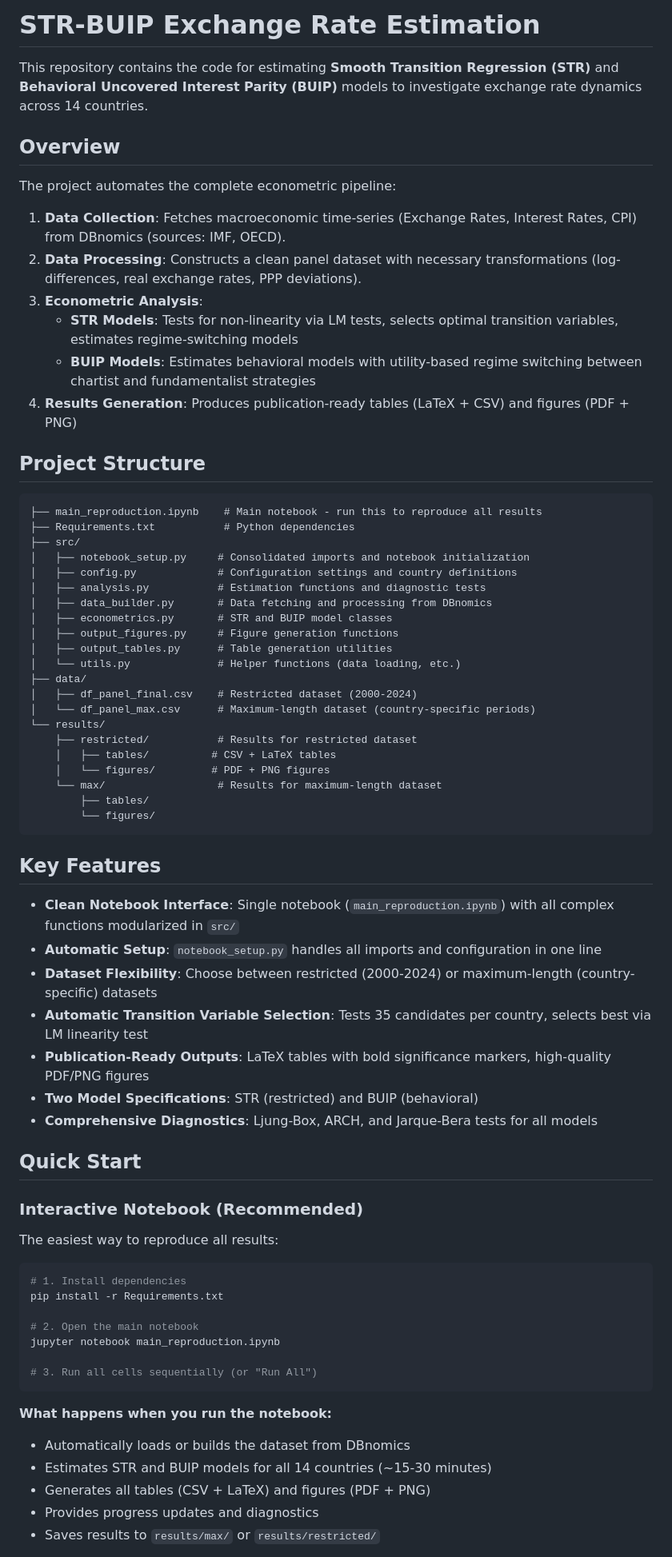
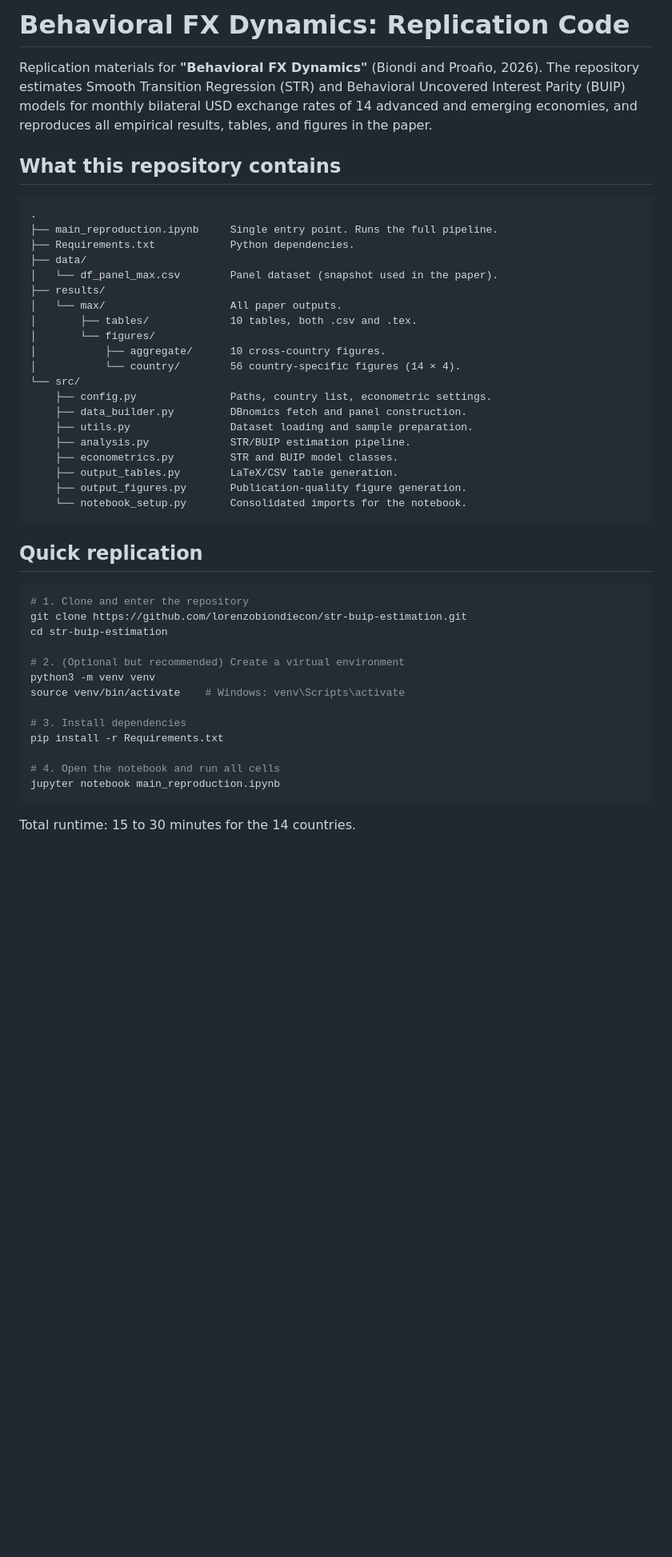
Before and after one commit to lorenzobiondiecon/str-buip-estimation, a Markdown page: README.md, the part around one of its changes. Shown at 80% size. Drawn GitHub-style; blank space fills up the shorter version.

````diff
--- a/README.md
+++ b/README.md
@@ -1,74 +1,53 @@
-# STR-BUIP Exchange Rate Estimation
+# Behavioral FX Dynamics: Replication Code
 
-This repository contains the code for estimating **Smooth Transition Regression (STR)** and **Behavioral Uncovered Interest Parity (BUIP)** models to investigate exchange rate dynamics across 14 countries.
+Replication materials for **"Behavioral FX Dynamics"** (Biondi and Proaño,
+2026). The repository estimates Smooth Transition Regression (STR) and
+Behavioral Uncovered Interest Parity (BUIP) models for monthly bilateral
+USD exchange rates of 14 advanced and emerging economies, and reproduces
+all empirical results, tables, and figures in the paper.
 
-## Overview
-
-The project automates the complete econometric pipeline:
-
-1.  **Data Collection**: Fetches macroeconomic time-series (Exchange Rates, Interest Rates, CPI) from DBnomics (sources: IMF, OECD).
-2.  **Data Processing**: Constructs a clean panel dataset with necessary transformations (log-differences, real exchange rates, PPP deviations).
-3.  **Econometric Analysis**:
-    -   **STR Models**: Tests for non-linearity via LM tests, selects optimal transition variables, estimates regime-switching models
-    -   **BUIP Models**: Estimates behavioral models with utility-based regime switching between chartist and fundamentalist strategies
-4.  **Results Generation**: Produces publication-ready tables (LaTeX + CSV) and figures (PDF + PNG)
-
-## Project Structure
+## What this repository contains
 
 ```
-├── main_reproduction.ipynb    # Main notebook - run this to reproduce all results
-├── Requirements.txt           # Python dependencies
-├── src/
-│   ├── notebook_setup.py     # Consolidated imports and notebook initialization
-│   ├── config.py             # Configuration settings and country definitions
-│   ├── analysis.py           # Estimation functions and diagnostic tests
-│   ├── data_builder.py       # Data fetching and processing from DBnomics
-│   ├── econometrics.py       # STR and BUIP model classes
-│   ├── output_figures.py     # Figure generation functions
-│   ├── output_tables.py      # Table generation utilities
-│   └── utils.py              # Helper functions (data loading, etc.)
+.
+├── main_reproduction.ipynb     Single entry point. Runs the full pipeline.
+├── Requirements.txt            Python dependencies.
 ├── data/
-│   ├── df_panel_final.csv    # Restricted dataset (2000-2024)
-│   └── df_panel_max.csv      # Maximum-length dataset (country-specific periods)
-└── results/
-    ├── restricted/           # Results for restricted dataset
-    │   ├── tables/          # CSV + LaTeX tables
-    │   └── figures/         # PDF + PNG figures
-    └── max/                  # Results for maximum-length dataset
-        ├── tables/
-        └── figures/
+│   └── df_panel_max.csv        Panel dataset (snapshot used in the paper).
+├── results/
+│   └── max/                    All paper outputs.
+│       ├── tables/             10 tables, both .csv and .tex.
+│       └── figures/
+│           ├── aggregate/      10 cross-country figures.
+│           └── country/        56 country-specific figures (14 × 4).
+└── src/
+    ├── config.py               Paths, country list, econometric settings.
+    ├── data_builder.py         DBnomics fetch and panel construction.
+    ├── utils.py                Dataset loading and sample preparation.
+    ├── analysis.py             STR/BUIP estimation pipeline.
+    ├── econometrics.py         STR and BUIP model classes.
+    ├── output_tables.py        LaTeX/CSV table generation.
+    ├── output_figures.py       Publication-quality figure generation.
+    └── notebook_setup.py       Consolidated imports for the notebook.
 ```
 
-## Key Features
-
-- **Clean Notebook Interface**: Single notebook (`main_reproduction.ipynb`) with all complex functions modularized in `src/`
-- **Automatic Setup**: `notebook_setup.py` handles all imports and configuration in one line
-- **Dataset Flexibility**: Choose between restricted (2000-2024) or maximum-length (country-specific) datasets
-- **Automatic Transition Variable Selection**: Tests 35 candidates per country, selects best via LM linearity test
-- **Publication-Ready Outputs**: LaTeX tables with bold significance markers, high-quality PDF/PNG figures
-- **Two Model Specifications**: STR (restricted) and BUIP (behavioral)
-- **Comprehensive Diagnostics**: Ljung-Box, ARCH, and Jarque-Bera tests for all models
-
-## Quick Start
-
-### Interactive Notebook (Recommended)
-
-The easiest way to reproduce all results:
+## Quick replication
 
 ```bash
-# 1. Install dependencies
+# 1. Clone and enter the repository
+git clone https://github.com/lorenzobiondiecon/str-buip-estimation.git
+cd str-buip-estimation
+
+# 2. (Optional but recommended) Create a virtual environment
+python3 -m venv venv
+source venv/bin/activate    # Windows: venv\Scripts\activate
+
+# 3. Install dependencies
 pip install -r Requirements.txt
 
-# 2. Open the main notebook
+# 4. Open the notebook and run all cells
 jupyter notebook main_reproduction.ipynb
-
-# 3. Run all cells sequentially (or "Run All")
 ```
 
-**What happens when you run the notebook:**
-- Automatically loads or builds the dataset from DBnomics
-- Estimates STR and BUIP models for all 14 countries (~15-30 minutes)
-- Generates all tables (CSV + LaTeX) and figures (PDF + PNG)
-- Provides progress updates and diagnostics
-- Saves results to `results/max/` or `results/restricted/`
+Total runtime: 15 to 30 minutes for the 14 countries.
 
````
Also changed, not shown: other parts of README.md (+173 -116 lines).
